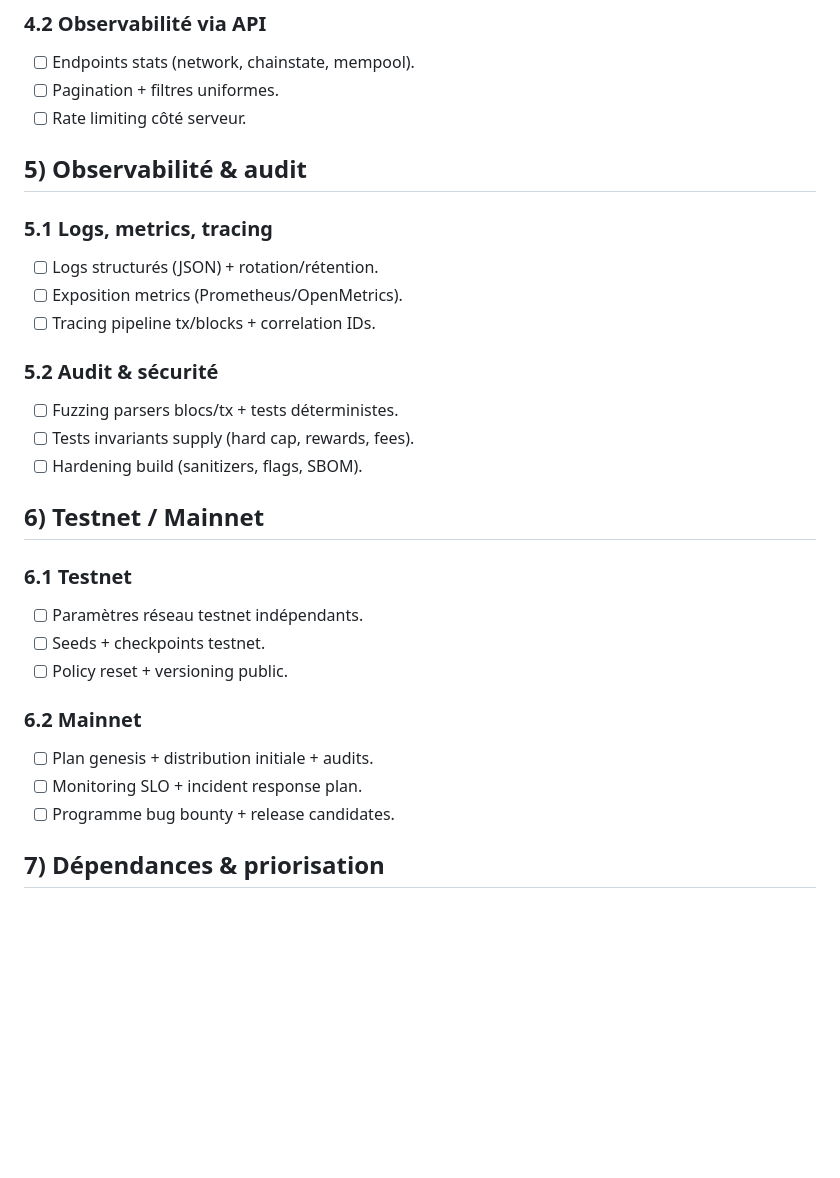
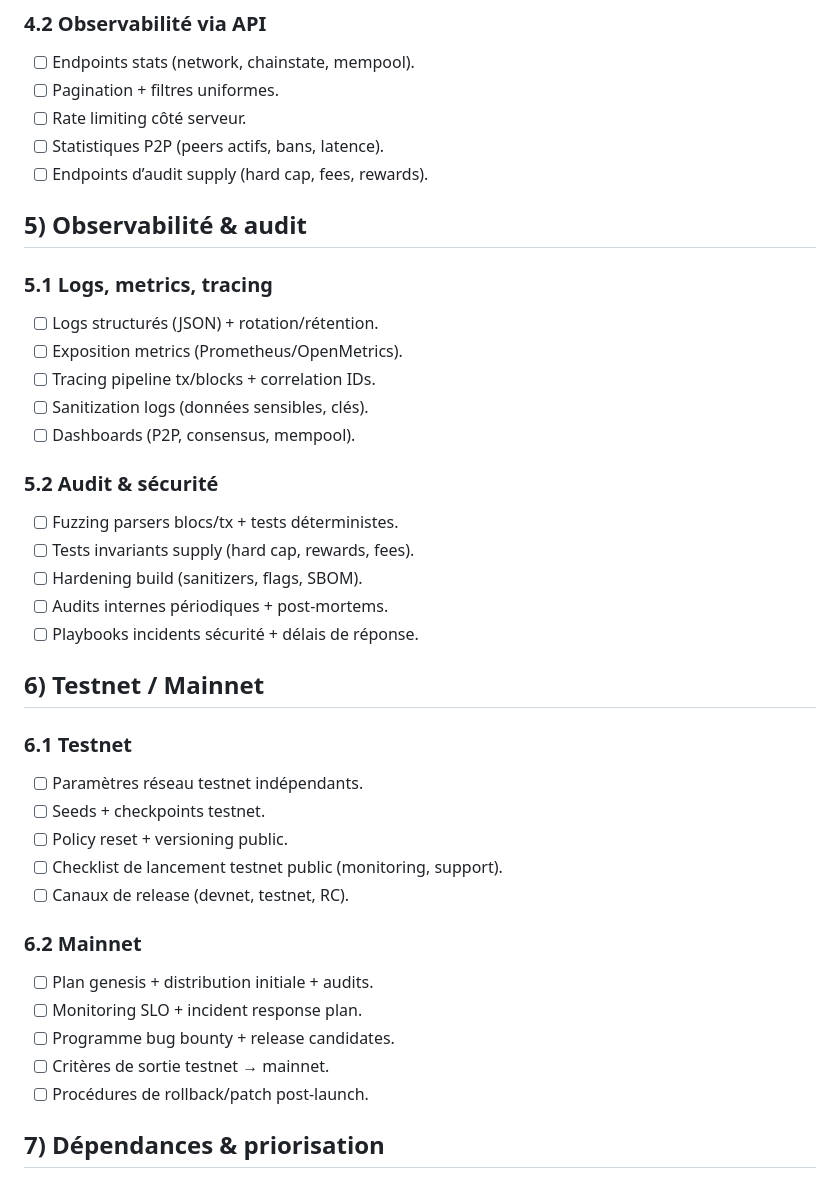
Before and after one commit to jeffreyalthot/Novacoin, a Markdown page: docs/architecture/component-delivery-plan.md, the part around one of its changes. Drawn GitHub-style; blank space fills up the shorter version.

```diff
--- a/docs/architecture/component-delivery-plan.md
+++ b/docs/architecture/component-delivery-plan.md
@@ -57,6 +73,8 @@ implémentations P2P, persistance, wallet, API/CLI, observabilité, audit sécur
 - [ ] Endpoints stats (network, chainstate, mempool).
 - [ ] Pagination + filtres uniformes.
 - [ ] Rate limiting côté serveur.
+- [ ] Statistiques P2P (peers actifs, bans, latence).
+- [ ] Endpoints d’audit supply (hard cap, fees, rewards).
 
 ## 5) Observabilité & audit
 
@@ -64,11 +82,15 @@ implémentations P2P, persistance, wallet, API/CLI, observabilité, audit sécur
 - [ ] Logs structurés (JSON) + rotation/rétention.
 - [ ] Exposition metrics (Prometheus/OpenMetrics).
 - [ ] Tracing pipeline tx/blocks + correlation IDs.
+- [ ] Sanitization logs (données sensibles, clés).
+- [ ] Dashboards (P2P, consensus, mempool).
 
 ### 5.2 Audit & sécurité
 - [ ] Fuzzing parsers blocs/tx + tests déterministes.
 - [ ] Tests invariants supply (hard cap, rewards, fees).
 - [ ] Hardening build (sanitizers, flags, SBOM).
+- [ ] Audits internes périodiques + post-mortems.
+- [ ] Playbooks incidents sécurité + délais de réponse.
 
 ## 6) Testnet / Mainnet
 
@@ -76,11 +98,15 @@ implémentations P2P, persistance, wallet, API/CLI, observabilité, audit sécur
 - [ ] Paramètres réseau testnet indépendants.
 - [ ] Seeds + checkpoints testnet.
 - [ ] Policy reset + versioning public.
+- [ ] Checklist de lancement testnet public (monitoring, support).
+- [ ] Canaux de release (devnet, testnet, RC).
 
 ### 6.2 Mainnet
 - [ ] Plan genesis + distribution initiale + audits.
 - [ ] Monitoring SLO + incident response plan.
 - [ ] Programme bug bounty + release candidates.
+- [ ] Critères de sortie testnet → mainnet.
+- [ ] Procédures de rollback/patch post-launch.
 
 ## 7) Dépendances & priorisation
 
```
Also changed, not shown: other parts of docs/architecture/component-delivery-plan.md (+16 -0 lines).
